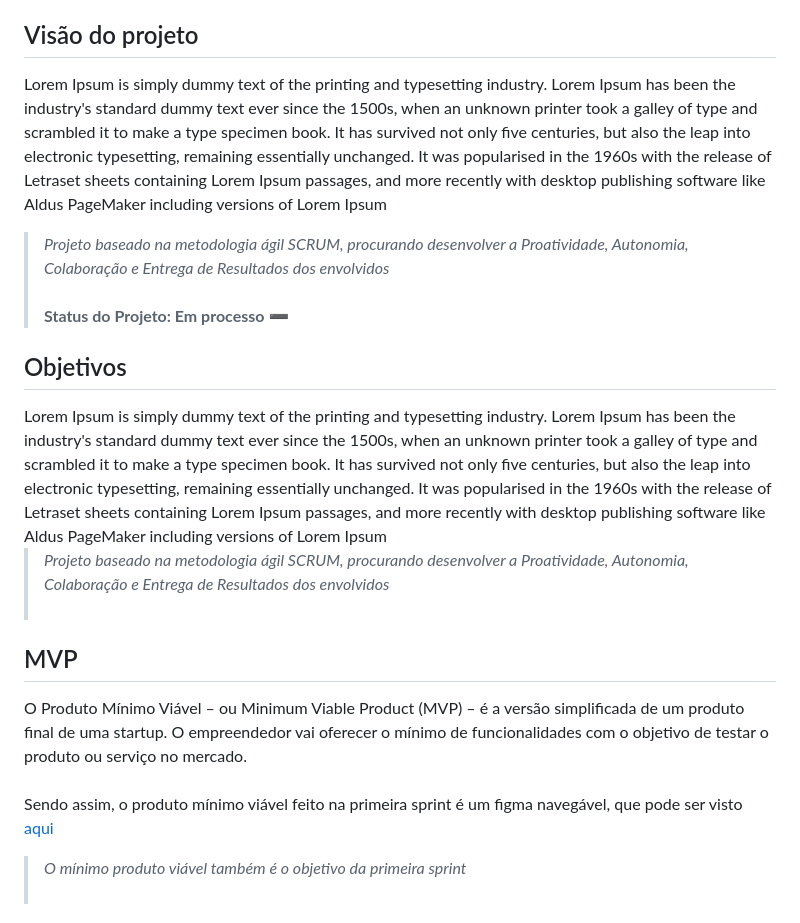
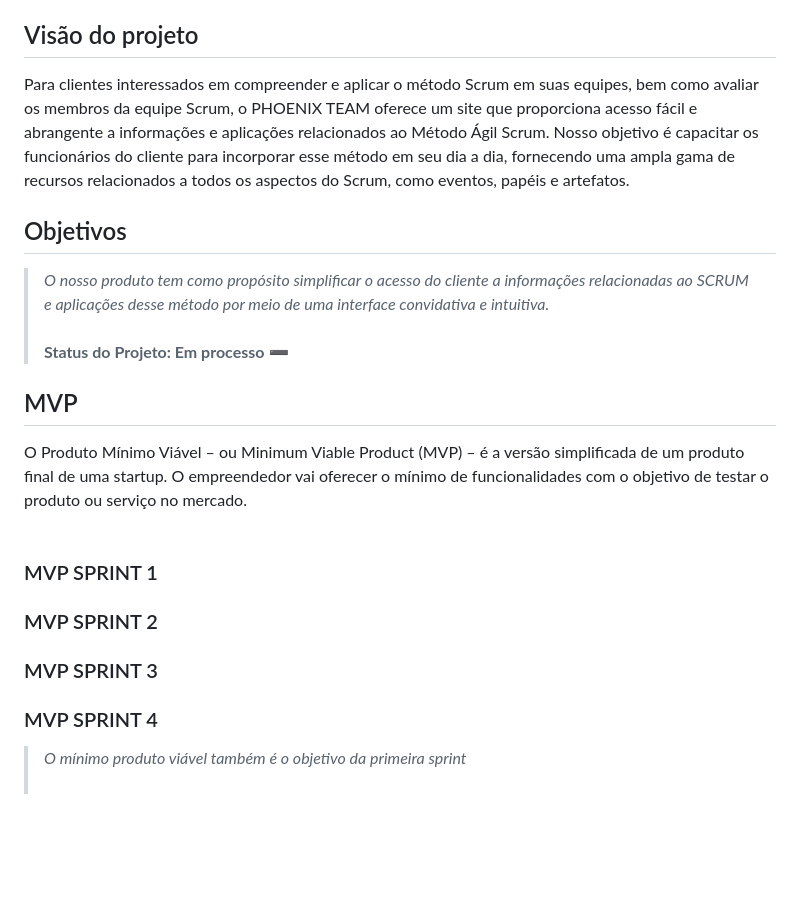
Before and after one commit to Phoenix-Team-Fatec/ScrumTutor, a Markdown page: README.md, the part around one of its changes. Drawn GitHub-style; blank space fills up the shorter version.

```diff
--- a/README.md
+++ b/README.md
@@ -15,23 +14,26 @@
 ## Visão do projeto
 <span id="visao">
 
-Lorem Ipsum is simply dummy text of the printing and typesetting industry. Lorem Ipsum has been the industry's standard dummy text ever since the 1500s, when an unknown printer took a galley of type and scrambled it to make a type specimen book. It has survived not only five centuries, but also the leap into electronic typesetting, remaining essentially unchanged. It was popularised in the 1960s with the release of Letraset sheets containing Lorem Ipsum passages, and more recently with desktop publishing software like Aldus PageMaker including versions of Lorem Ipsum
-
-> _Projeto baseado na metodologia ágil SCRUM, procurando desenvolver a Proatividade, Autonomia, Colaboração e Entrega de Resultados dos envolvidos_ <br><br>
-> **Status do Projeto: Em processo** :heavy_minus_sign:
+Para clientes interessados em compreender e aplicar o método Scrum em suas equipes, bem como avaliar os membros da equipe Scrum, o PHOENIX TEAM oferece um site que proporciona acesso fácil e abrangente a informações e aplicações relacionados ao Método Ágil Scrum. Nosso objetivo é capacitar os funcionários do cliente para incorporar esse método em seu dia a dia, fornecendo uma ampla gama de recursos relacionados a todos os aspectos do Scrum, como eventos, papéis e artefatos.
 
 ## Objetivos
 <span id="objetivo">
-Lorem Ipsum is simply dummy text of the printing and typesetting industry. Lorem Ipsum has been the industry's standard dummy text ever since the 1500s, when an unknown printer took a galley of type and scrambled it to make a type specimen book. It has survived not only five centuries, but also the leap into electronic typesetting, remaining essentially unchanged. It was popularised in the 1960s with the release of Letraset sheets containing Lorem Ipsum passages, and more recently with desktop publishing software like Aldus PageMaker including versions of Lorem Ipsum
 
-> _Projeto baseado na metodologia ágil SCRUM, procurando desenvolver a Proatividade, Autonomia, Colaboração e Entrega de Resultados dos envolvidos_ <br><br>
->
+
+> _O nosso produto tem como propósito simplificar o acesso do cliente a informações relacionadas ao SCRUM e aplicações desse método por meio de uma interface convidativa e intuitiva._ <br><br>
+> **Status do Projeto: Em processo** :heavy_minus_sign:
 
 ## MVP
 <span id="mvp">
 
  O Produto Mínimo Viável – ou Minimum Viable Product (MVP) – é a versão simplificada de um produto final de uma startup. O empreendedor vai oferecer o mínimo de funcionalidades com o objetivo de testar o produto ou serviço no mercado.<br><br>
- Sendo assim, o produto mínimo viável feito na primeira sprint é um figma navegável, que pode ser visto [aqui](https://www.figma.com/proto/3EGMxjeFtK0pjAeVxNErMk/SCRUM---PHOENIX?node-id=3-3&starting-point-node-id=3%3A3)
+ ### MVP SPRINT 1
+
+ ### MVP SPRINT 2
+
+ ### MVP SPRINT 3
+
+ ### MVP SPRINT 4
 
 > _O mínimo produto viável também é o objetivo da primeira sprint_  <br><br>
 >
```
Also changed, not shown: other parts of README.md (+20 -10 lines).
